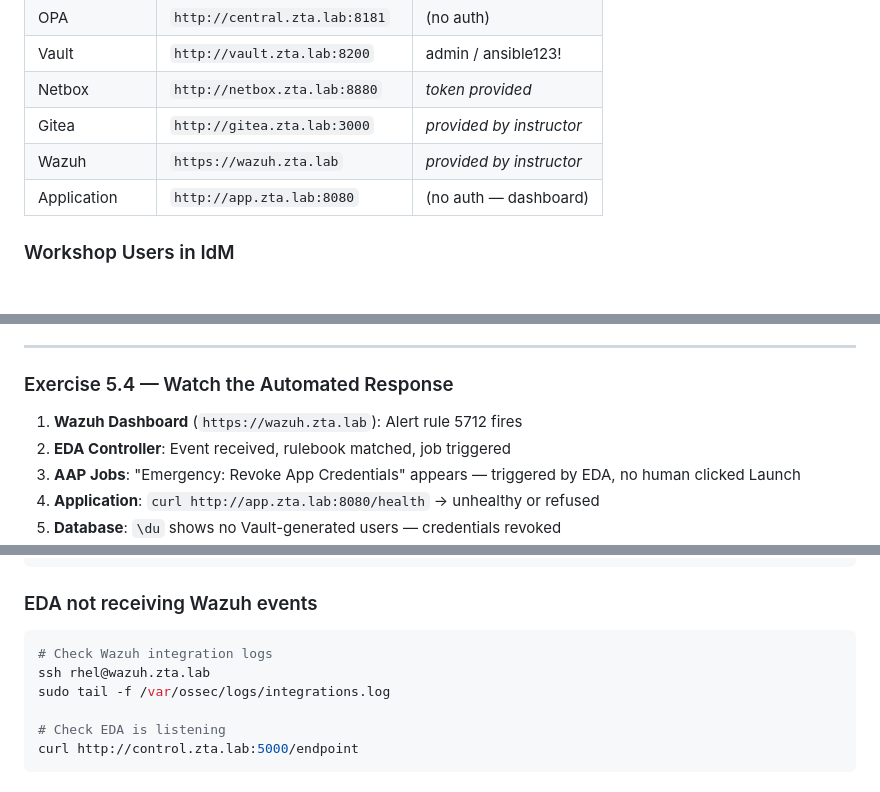
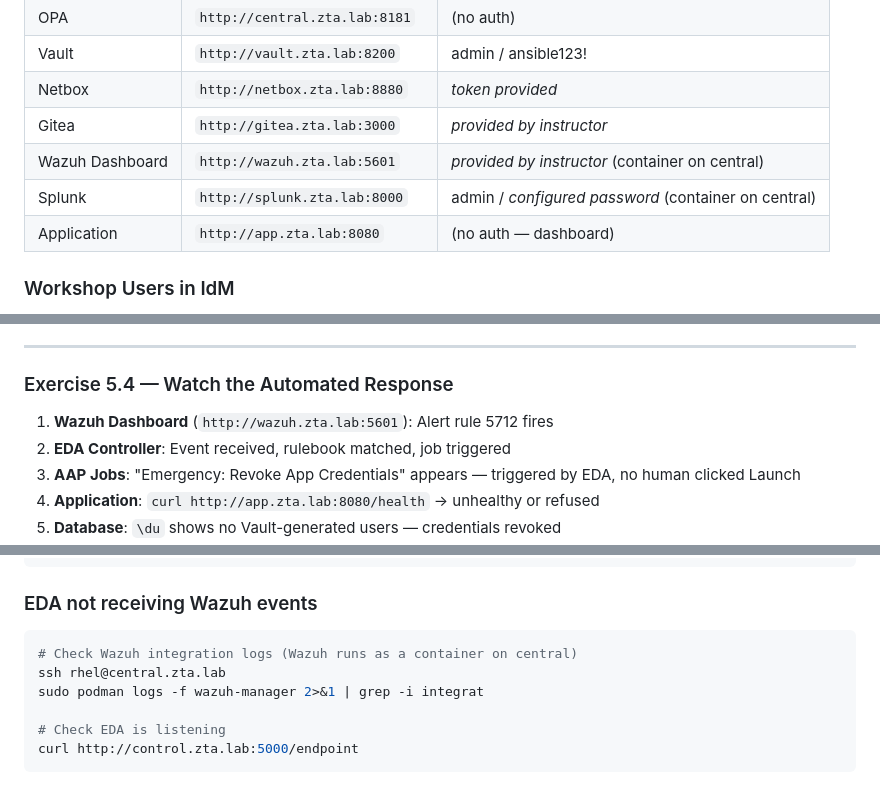
Before and after one commit to nmartins0611/zta-workshop-aap, a Markdown page: docs/exercise-guide.md, 3 parts joined by grey strips. Drawn GitHub-style.

````diff
--- a/docs/exercise-guide.md
+++ b/docs/exercise-guide.md
@@ -104,7 +104,8 @@ executing.
 | Vault | `http://vault.zta.lab:8200` | admin / ansible123! |
 | Netbox | `http://netbox.zta.lab:8880` | *token provided* |
 | Gitea | `http://gitea.zta.lab:3000` | *provided by instructor* |
-| Wazuh | `https://wazuh.zta.lab` | *provided by instructor* |
+| Wazuh Dashboard | `http://wazuh.zta.lab:5601` | *provided by instructor* (container on central) |
+| Splunk | `http://splunk.zta.lab:8000` | admin / *configured password* (container on central) |
 | Application | `http://app.zta.lab:8080` | (no auth — dashboard) |
 
 ### Workshop Users in IdM
@@ -710,7 +711,7 @@ SSH login attempts to `app.zta.lab`.
 
 ### Exercise 5.4 — Watch the Automated Response
 
-1. **Wazuh Dashboard** (`https://wazuh.zta.lab`): Alert rule 5712 fires
+1. **Wazuh Dashboard** (`http://wazuh.zta.lab:5601`): Alert rule 5712 fires
 2. **EDA Controller**: Event received, rulebook matched, job triggered
 3. **AAP Jobs**: "Emergency: Revoke App Credentials" appears — triggered by EDA,
    no human clicked Launch
@@ -873,9 +874,9 @@ sudo /opt/spire/bin/spire-agent api fetch x509 -socketPath /run/spire/agent/api.
 ### EDA not receiving Wazuh events
 
 ```bash
-# Check Wazuh integration logs
-ssh rhel@wazuh.zta.lab
-sudo tail -f /var/ossec/logs/integrations.log
+# Check Wazuh integration logs (Wazuh runs as a container on central)
+ssh rhel@central.zta.lab
+sudo podman logs -f wazuh-manager 2>&1 | grep -i integrat
 
 # Check EDA is listening
 curl http://control.zta.lab:5000/endpoint
````
Also changed, not shown: README.md (+36 -39 lines), section5/README.md (+1 -1 lines).
